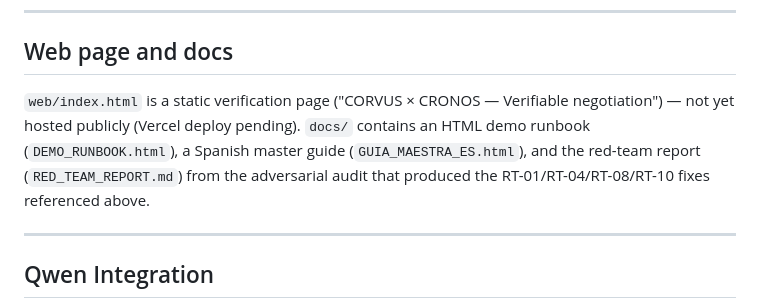
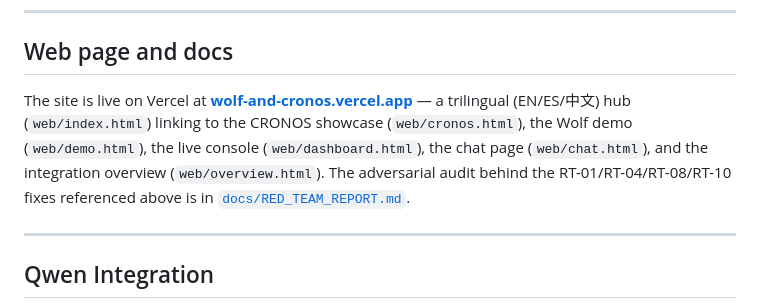
Before and after one commit to annatchijova/wolf-and-cronos, a Markdown page: README.md, the part around the change. GitHub-like rendering.

Commit message:
docs: drop links to removed files (DEMO_RUNBOOK, GUIA_MAESTRA_ES); point Web section at the live Vercel site
Reflects the intentional cleanup: the docs section now links only to
docs/RED_TEAM_REPORT.md (still present) and the deployed Vercel hub,
instead of the removed runbook and Spanish guide.

Co-Authored-By: Claude Fable 5 <noreply@anthropic.com>

```diff
--- a/README.md
+++ b/README.md
@@ -276,12 +276,7 @@ documented and left open — low risk until the benchmark is ever parallelized.
 
 ## Web page and docs
 
-`web/index.html` is a static verification page ("CORVUS × CRONOS — Verifiable
-negotiation") — not yet hosted publicly (Vercel deploy pending). `docs/`
-contains an HTML demo runbook (`DEMO_RUNBOOK.html`), a Spanish master guide
-(`GUIA_MAESTRA_ES.html`), and the red-team report (`RED_TEAM_REPORT.md`) from
-the adversarial audit that produced the RT-01/RT-04/RT-08/RT-10 fixes
-referenced above.
+The site is live on Vercel at **[wolf-and-cronos.vercel.app](https://wolf-and-cronos.vercel.app)** — a trilingual (EN/ES/中文) hub (`web/index.html`) linking to the CRONOS showcase (`web/cronos.html`), the Wolf demo (`web/demo.html`), the live console (`web/dashboard.html`), the chat page (`web/chat.html`), and the integration overview (`web/overview.html`). The adversarial audit behind the RT-01/RT-04/RT-08/RT-10 fixes referenced above is in [`docs/RED_TEAM_REPORT.md`](docs/RED_TEAM_REPORT.md).
 
 ---
 
```
